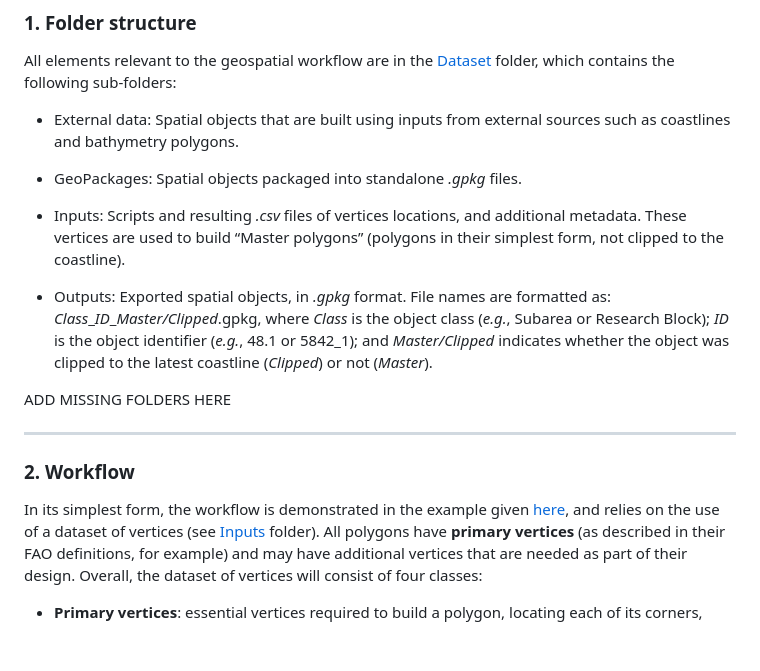
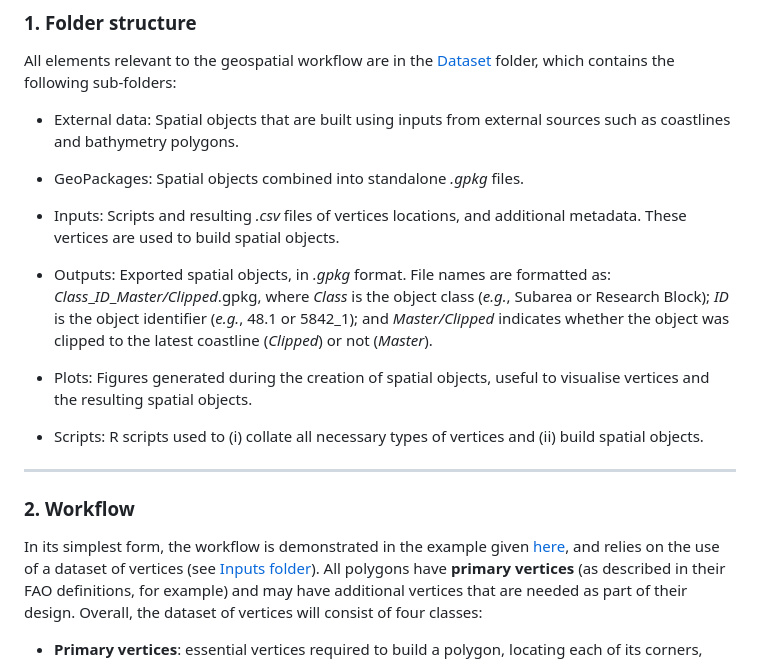
Before and after one commit to ccamlr/geospatial_operations, a Markdown page: Documentation/Dataset.md, the part around one of its changes. GitHub-like rendering; blank space fills up the shorter version.

```diff
--- a/Documentation/Dataset.md
+++ b/Documentation/Dataset.md
@@ -49,12 +49,10 @@ folder, which contains the following sub-folders:
 - External data: Spatial objects that are built using inputs from
   external sources such as coastlines and bathymetry polygons.
 
-- GeoPackages: Spatial objects packaged into standalone *.gpkg* files.
+- GeoPackages: Spatial objects combined into standalone *.gpkg* files.
 
 - Inputs: Scripts and resulting *.csv* files of vertices locations, and
-  additional metadata. These vertices are used to build “Master
-  polygons” (polygons in their simplest form, not clipped to the
-  coastline).
+  additional metadata. These vertices are used to build spatial objects.
 
 - Outputs: Exported spatial objects, in *.gpkg* format. File names are
   formatted as: *Class*\_*ID*\_*Master/Clipped*.gpkg, where *Class* is
@@ -63,7 +61,11 @@ folder, which contains the following sub-folders:
   indicates whether the object was clipped to the latest coastline
   (*Clipped*) or not (*Master*).
 
-ADD MISSING FOLDERS HERE
+- Plots: Figures generated during the creation of spatial objects,
+  useful to visualise vertices and the resulting spatial objects.
+
+- Scripts: R scripts used to (i) collate all necessary types of vertices
+  and (ii) build spatial objects.
 
 ------------------------------------------------------------------------
 
@@ -71,10 +73,10 @@ ADD MISSING FOLDERS HERE
 
 In its simplest form, the workflow is demonstrated in the example given
 [here](https://github.com/ccamlr/geospatial_operations/blob/main/Documentation/Building_Polygons.md#building-polygons),
-and relies on the use of a dataset of vertices (see
-[Inputs](https://github.com/ccamlr/geospatial_operations/tree/main/Dataset/Inputs)
-folder). All polygons have **primary vertices** (as described in their
-FAO definitions, for example) and may have additional vertices that are
+and relies on the use of a dataset of vertices (see [Inputs
+folder](https://github.com/ccamlr/geospatial_operations/tree/main/Dataset/Inputs)).
+All polygons have **primary vertices** (as described in their FAO
+definitions, for example) and may have additional vertices that are
 needed as part of their design. Overall, the dataset of vertices will
 consist of four classes:
 
```
Also changed, not shown: other parts of Documentation/Dataset.md (+32 -8 lines), Documentation/External_data.md (added, +30 -0 lines), Figures/Classes.png, 3 other files.
